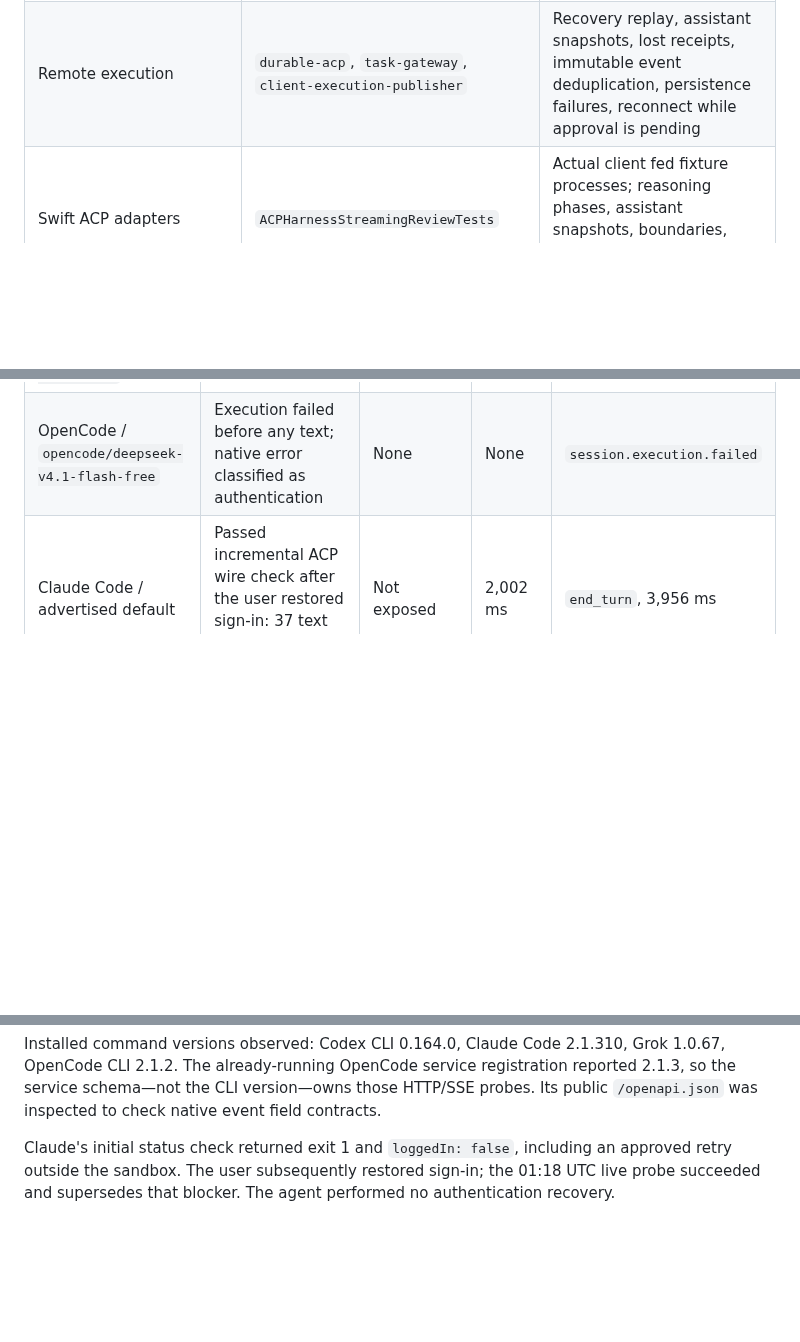
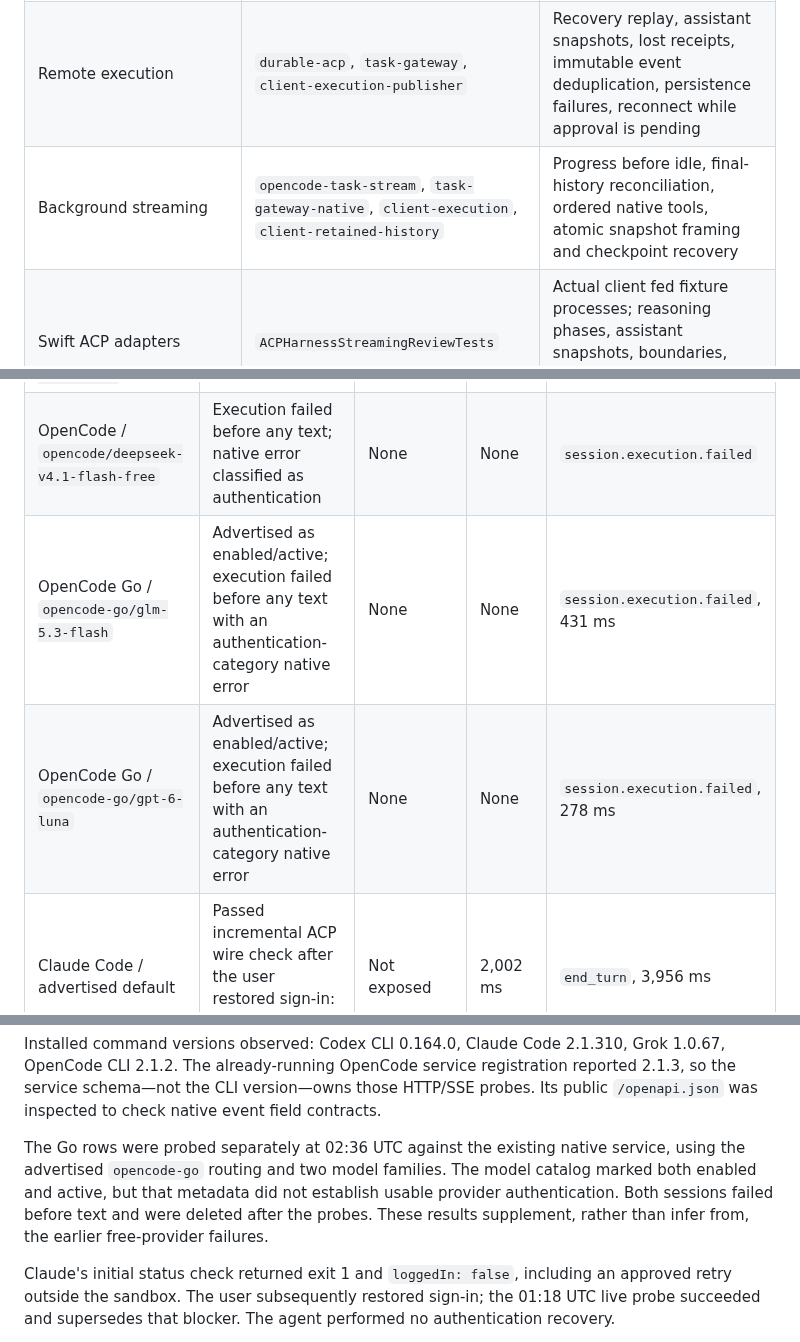
Before and after one commit to wovenmatter/wovenmatter, a Markdown page: docs/STREAMING_VERIFICATION.md, 3 parts joined by grey strips. Drawn GitHub-style; blank space fills up the shorter version.

```diff
--- a/docs/STREAMING_VERIFICATION.md
+++ b/docs/STREAMING_VERIFICATION.md
@@ -45,6 +45,7 @@ as behavioral tests. No contract suite consumes a provider service.
 | Claude native translation | `claude-native-session` | Synthetic Anthropic SSE translation and native continuation, including signed thinking and tool validation |
 | iOS inference bridge | `ios-inference-stream` | Actual bridge retains partial text/thinking/usage on disconnect, cancellation and missing terminal; ignores duplicate terminal frames |
 | Remote execution | `durable-acp`, `task-gateway`, `client-execution-publisher` | Recovery replay, assistant snapshots, lost receipts, immutable event deduplication, persistence failures, reconnect while approval is pending |
+| Background streaming | `opencode-task-stream`, `task-gateway-native`, `client-execution`, `client-retained-history` | Progress before idle, final-history reconciliation, ordered native tools, atomic snapshot framing and checkpoint recovery |
 | Swift ACP adapters | `ACPHarnessStreamingReviewTests` | Actual client fed fixture processes; reasoning phases, assistant snapshots, boundaries, model/thinking selection and tool deltas |
 | Swift OpenCode | `OpenCodeLiveProjectionTests`, `OpenCodeIntegrationTests`, `OpenCodeWireCaptureTests` | Live event reduction, message identity, durable refresh/recovery, HTTP/SSE recording without credentials |
 | Transcript persistence/presentation | `ACPAssistantStreamWriterTests`, `AssistantStreamingTextTests`, `ConversationWorkTimelineTests`, `StreamingPresentationTests` | Canonical prefixes, stable Markdown, commentary/tool order and presentation behavior |
@@ -107,6 +129,8 @@ application evidence must be recorded separately by the platform validation run.
 | Grok / advertised default | Passed incremental ACP wire check: 11 thought chunks (243 characters), 105 text chunks (498 characters) | 2,549 ms | 13,818 ms | `end_turn`, 14,498 ms |
 | OpenCode / `opencode/glm-5.3-flash-free` | Execution failed before any text | None | None | `session.execution.failed` |
 | OpenCode / `opencode/deepseek-v4.1-flash-free` | Execution failed before any text; native error classified as authentication | None | None | `session.execution.failed` |
+| OpenCode Go / `opencode-go/glm-5.3-flash` | Advertised as enabled/active; execution failed before any text with an authentication-category native error | None | None | `session.execution.failed`, 431 ms |
+| OpenCode Go / `opencode-go/gpt-6-luna` | Advertised as enabled/active; execution failed before any text with an authentication-category native error | None | None | `session.execution.failed`, 278 ms |
 | Claude Code / advertised default | Passed incremental ACP wire check after the user restored sign-in: 37 text chunks, 393 characters | Not exposed | 2,002 ms | `end_turn`, 3,956 ms |
 | Pi Durable live provider families | Temporary native-client probe initialized successfully, but the normal account API returned no connected providers or configured models for its global/local scopes; live inference blocked | Not run | Not run | Not run |
 
@@ -114,6 +138,13 @@ Installed command versions observed: Codex CLI 0.164.0, Claude Code 2.1.310,
 Grok 1.0.67, OpenCode CLI 2.1.2. The already-running OpenCode service registration
 reported 2.1.3, so the service schema—not the CLI version—owns those HTTP/SSE probes.
 Its public `/openapi.json` was inspected to check native event field contracts.
+
+The Go rows were probed separately at 02:36 UTC against the existing native
+service, using the advertised `opencode-go` routing and two model families.
+The model catalog marked both enabled and active, but that metadata did not
+establish usable provider authentication. Both sessions failed before text and
+were deleted after the probes. These results supplement, rather than infer from,
+the earlier free-provider failures.
 
 Claude's initial status check returned exit 1 and `loggedIn: false`, including an
 approved retry outside the sandbox. The user subsequently restored sign-in; the
```
Also changed, not shown: other parts of docs/STREAMING_VERIFICATION.md (+21 -0 lines), docs/screenshots/streaming-expanded-cognac.png (added), docs/screenshots/streaming-live-green.png (added), docs/screenshots/streaming-reasoning-dark.png (added), 1 other file.
